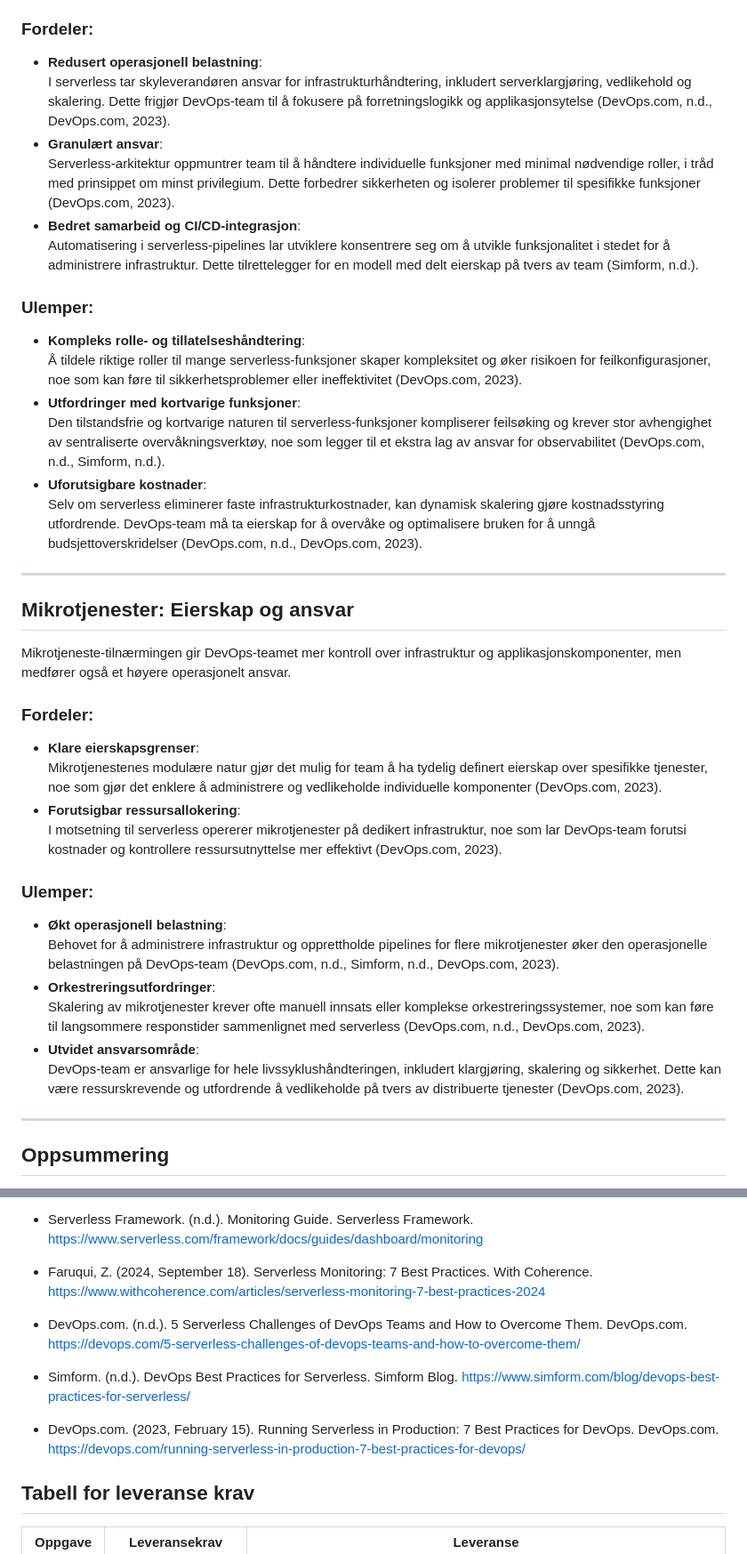
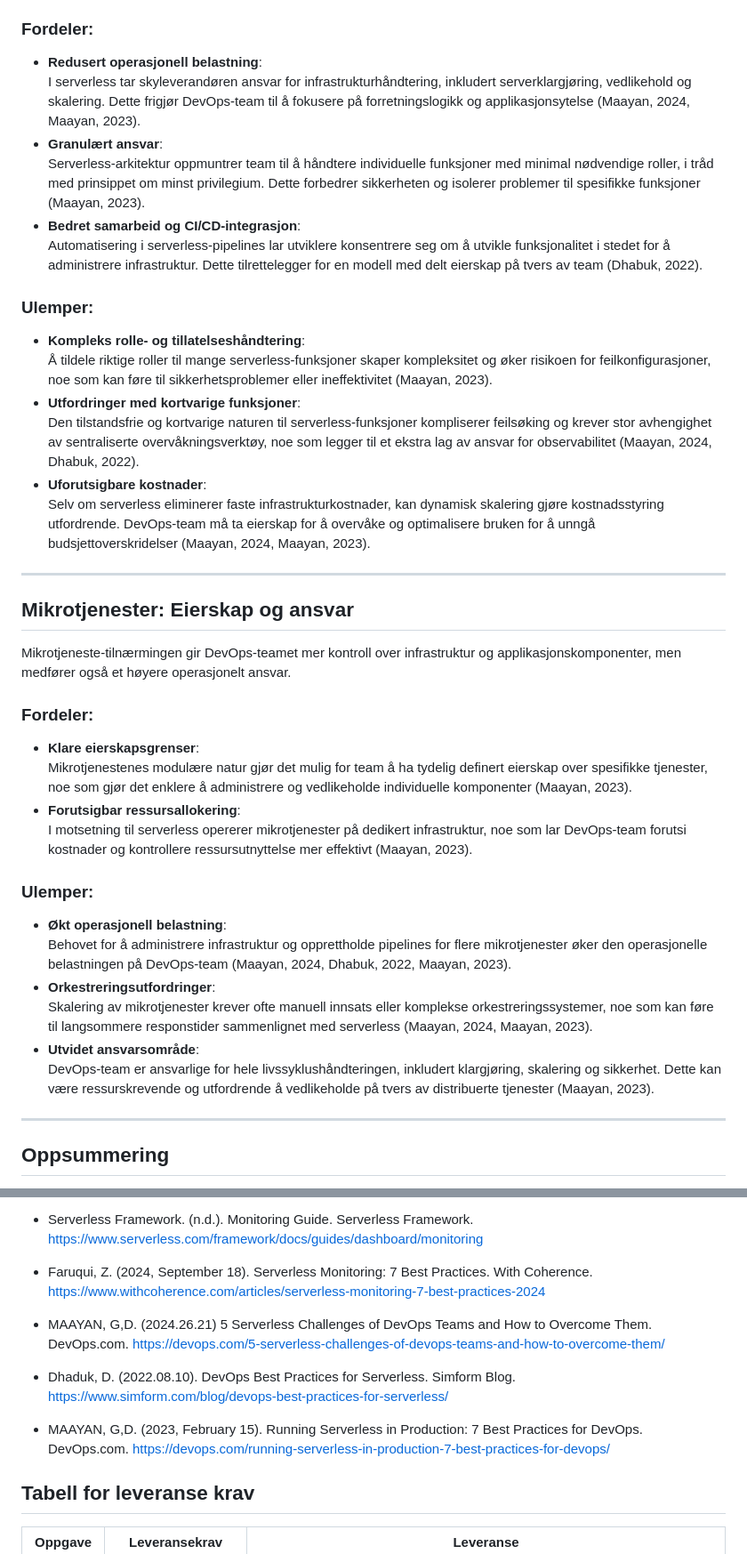
Before and after one commit to EzzoAli/devops-exam-26, a Markdown page: README.md, 2 parts joined by grey strips. Shown: that part at 89% size. GitHub-like rendering.

```diff
--- a/README.md
+++ b/README.md
@@ -314,19 +314,19 @@ I en serverless-tilnærming blir mange operasjonelle oppgaver overført til skyl
 
 ### Fordeler:
 - **Redusert operasjonell belastning**:
-  I serverless tar skyleverandøren ansvar for infrastrukturhåndtering, inkludert serverklargjøring, vedlikehold og skalering. Dette frigjør DevOps-team til å fokusere på forretningslogikk og applikasjonsytelse (DevOps.com, n.d., DevOps.com, 2023).
+  I serverless tar skyleverandøren ansvar for infrastrukturhåndtering, inkludert serverklargjøring, vedlikehold og skalering. Dette frigjør DevOps-team til å fokusere på forretningslogikk og applikasjonsytelse (Maayan, 2024, Maayan, 2023).
 - **Granulært ansvar**:
-  Serverless-arkitektur oppmuntrer team til å håndtere individuelle funksjoner med minimal nødvendige roller, i tråd med prinsippet om minst privilegium. Dette forbedrer sikkerheten og isolerer problemer til spesifikke funksjoner (DevOps.com, 2023).
+  Serverless-arkitektur oppmuntrer team til å håndtere individuelle funksjoner med minimal nødvendige roller, i tråd med prinsippet om minst privilegium. Dette forbedrer sikkerheten og isolerer problemer til spesifikke funksjoner (Maayan, 2023).
 - **Bedret samarbeid og CI/CD-integrasjon**:
-   Automatisering i serverless-pipelines lar utviklere konsentrere seg om å utvikle funksjonalitet i stedet for å administrere infrastruktur. Dette tilrettelegger for en modell med delt eierskap på tvers av team (Simform, n.d.).
+   Automatisering i serverless-pipelines lar utviklere konsentrere seg om å utvikle funksjonalitet i stedet for å administrere infrastruktur. Dette tilrettelegger for en modell med delt eierskap på tvers av team (Dhabuk, 2022).
 
 ### Ulemper:
 - **Kompleks rolle- og tillatelseshåndtering**:
-   Å tildele riktige roller til mange serverless-funksjoner skaper kompleksitet og øker risikoen for feilkonfigurasjoner, noe som kan føre til sikkerhetsproblemer eller ineffektivitet (DevOps.com, 2023).
+   Å tildele riktige roller til mange serverless-funksjoner skaper kompleksitet og øker risikoen for feilkonfigurasjoner, noe som kan føre til sikkerhetsproblemer eller ineffektivitet (Maayan, 2023).
 - **Utfordringer med kortvarige funksjoner**:
-  Den tilstandsfrie og kortvarige naturen til serverless-funksjoner kompliserer feilsøking og krever stor avhengighet av sentraliserte overvåkningsverktøy, noe som legger til et ekstra lag av ansvar for observabilitet (DevOps.com, n.d., Simform, n.d.).
+  Den tilstandsfrie og kortvarige naturen til serverless-funksjoner kompliserer feilsøking og krever stor avhengighet av sentraliserte overvåkningsverktøy, noe som legger til et ekstra lag av ansvar for observabilitet (Maayan, 2024, Dhabuk, 2022).
 - **Uforutsigbare kostnader**:
-  Selv om serverless eliminerer faste infrastrukturkostnader, kan dynamisk skalering gjøre kostnadsstyring utfordrende. DevOps-team må ta eierskap for å overvåke og optimalisere bruken for å unngå budsjettoverskridelser (DevOps.com, n.d., DevOps.com, 2023).
+  Selv om serverless eliminerer faste infrastrukturkostnader, kan dynamisk skalering gjøre kostnadsstyring utfordrende. DevOps-team må ta eierskap for å overvåke og optimalisere bruken for å unngå budsjettoverskridelser (Maayan, 2024, Maayan, 2023).
 
 ---
 
@@ -336,17 +336,17 @@ Mikrotjeneste-tilnærmingen gir DevOps-teamet mer kontroll over infrastruktur og
 
 ### Fordeler:
 - **Klare eierskapsgrenser**:
-  Mikrotjenestenes modulære natur gjør det mulig for team å ha tydelig definert eierskap over spesifikke tjenester, noe som gjør det enklere å administrere og vedlikeholde individuelle komponenter (DevOps.com, 2023).
+  Mikrotjenestenes modulære natur gjør det mulig for team å ha tydelig definert eierskap over spesifikke tjenester, noe som gjør det enklere å administrere og vedlikeholde individuelle komponenter (Maayan, 2023).
 - **Forutsigbar ressursallokering**:
-  I motsetning til serverless opererer mikrotjenester på dedikert infrastruktur, noe som lar DevOps-team forutsi kostnader og kontrollere ressursutnyttelse mer effektivt (DevOps.com, 2023).
+  I motsetning til serverless opererer mikrotjenester på dedikert infrastruktur, noe som lar DevOps-team forutsi kostnader og kontrollere ressursutnyttelse mer effektivt (Maayan, 2023).
 
 ### Ulemper:
 - **Økt operasjonell belastning**:
-  Behovet for å administrere infrastruktur og opprettholde pipelines for flere mikrotjenester øker den operasjonelle belastningen på DevOps-team (DevOps.com, n.d., Simform, n.d., DevOps.com, 2023).
+  Behovet for å administrere infrastruktur og opprettholde pipelines for flere mikrotjenester øker den operasjonelle belastningen på DevOps-team (Maayan, 2024, Dhabuk, 2022, Maayan, 2023).
 - **Orkestreringsutfordringer**:
-  Skalering av mikrotjenester krever ofte manuell innsats eller komplekse orkestreringssystemer, noe som kan føre til langsommere responstider sammenlignet med serverless (DevOps.com, n.d., DevOps.com, 2023).
+  Skalering av mikrotjenester krever ofte manuell innsats eller komplekse orkestreringssystemer, noe som kan føre til langsommere responstider sammenlignet med serverless (Maayan, 2024, Maayan, 2023).
 - **Utvidet ansvarsområde**:
-  DevOps-team er ansvarlige for hele livssyklushåndteringen, inkludert klargjøring, skalering og sikkerhet. Dette kan være ressurskrevende og utfordrende å vedlikeholde på tvers av distribuerte tjenester (DevOps.com, 2023).
+  DevOps-team er ansvarlige for hele livssyklushåndteringen, inkludert klargjøring, skalering og sikkerhet. Dette kan være ressurskrevende og utfordrende å vedlikeholde på tvers av distribuerte tjenester (Maayan, 2023).
 
 ---
 
@@ -363,9 +363,9 @@ Mikrotjeneste-tilnærmingen gir DevOps-teamet mer kontroll over infrastruktur og
 - Serverless Framework. (n.d.). Monitoring Guide. Serverless Framework. https://www.serverless.com/framework/docs/guides/dashboard/monitoring
 - Faruqui, Z. (2024, September 18). Serverless Monitoring: 7 Best Practices. With Coherence. https://www.withcoherence.com/articles/serverless-monitoring-7-best-practices-2024
 
-- DevOps.com. (n.d.). 5 Serverless Challenges of DevOps Teams and How to Overcome Them. DevOps.com. https://devops.com/5-serverless-challenges-of-devops-teams-and-how-to-overcome-them/
-- Simform. (n.d.). DevOps Best Practices for Serverless. Simform Blog. https://www.simform.com/blog/devops-best-practices-for-serverless/
-- DevOps.com. (2023, February 15). Running Serverless in Production: 7 Best Practices for DevOps. DevOps.com. https://devops.com/running-serverless-in-production-7-best-practices-for-devops/
+- MAAYAN, G,D. (2024.26.21) 5 Serverless Challenges of DevOps Teams and How to Overcome Them. DevOps.com. https://devops.com/5-serverless-challenges-of-devops-teams-and-how-to-overcome-them/
+- Dhaduk, D. (2022.08.10). DevOps Best Practices for Serverless. Simform Blog. https://www.simform.com/blog/devops-best-practices-for-serverless/
+- MAAYAN, G,D. (2023, February 15). Running Serverless in Production: 7 Best Practices for DevOps. DevOps.com. https://devops.com/running-serverless-in-production-7-best-practices-for-devops/
 
 
 
```
